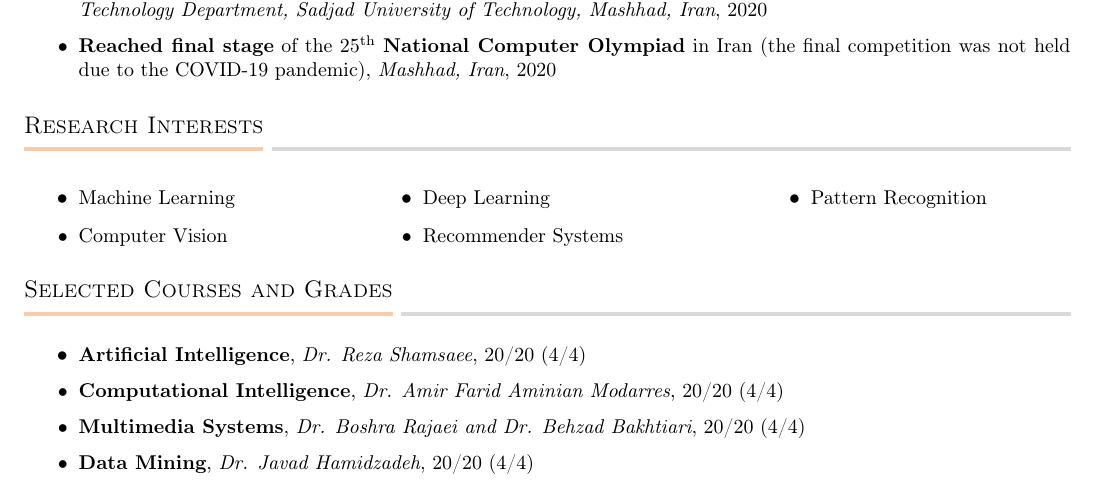
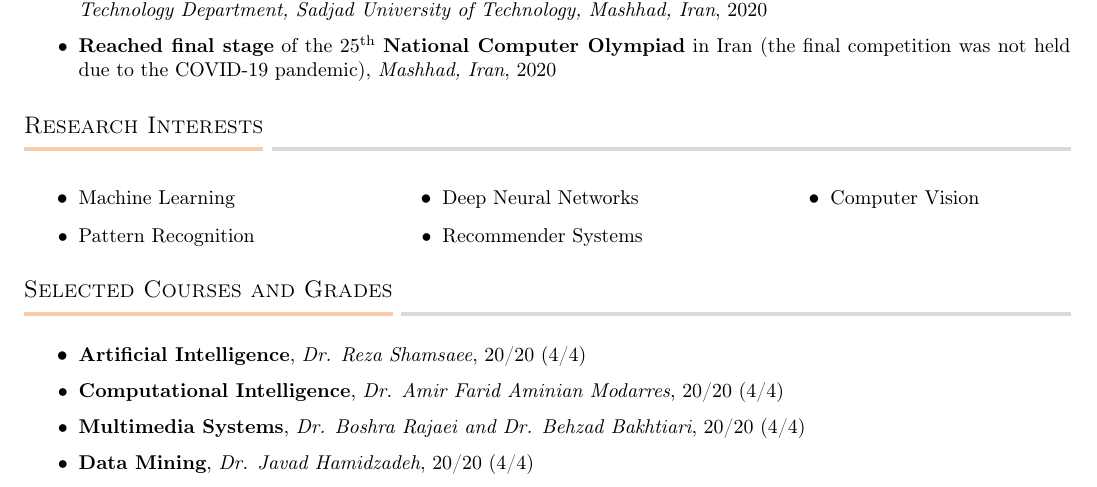
Before and after one commit to tabaraei/CV, a LaTeX CV (cv.tex, which reads section/interests.tex): part of page 1 of 3, cut so that both start at the same text. Compiled offline with pdfLaTeX.

Commit message:
small fixes

```diff
--- a/section/interests.tex
+++ b/section/interests.tex
@@ -3,15 +3,15 @@
 \section{Research Interests}
 \MulticolStart
     \Item{Machine Learning}
-    \Item{Computer Vision}
+    \Item{Pattern Recognition}
 \MulticolEnd
 \hspace{.1\textwidth}
 \MulticolStart
-    \Item{Deep Learning}
+    \Item{Deep Neural Networks}
     \Item{Recommender Systems}
 \MulticolEnd
 \hspace{.1\textwidth}
 \MulticolStart
-    \Item{Pattern Recognition}
+    \Item{Computer Vision}
 \MulticolEnd
 \vspace{5pt}
```
Also changed, not shown: cv.pdf.
